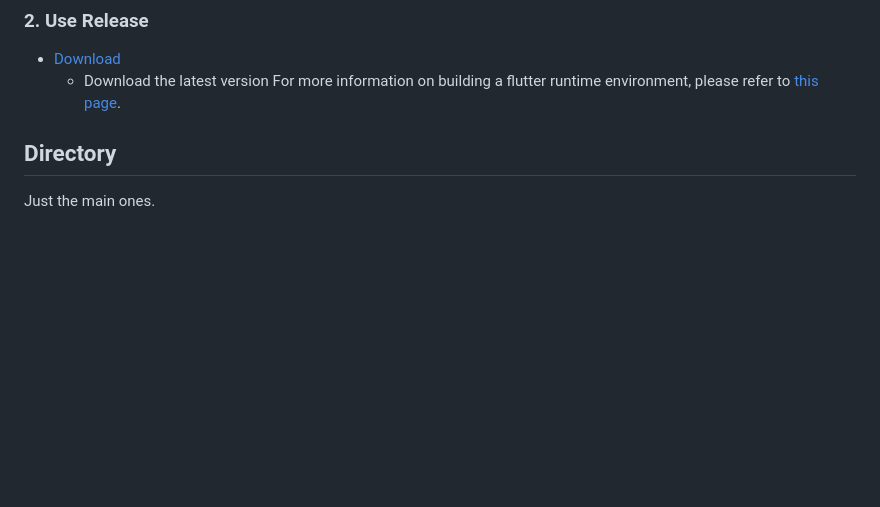
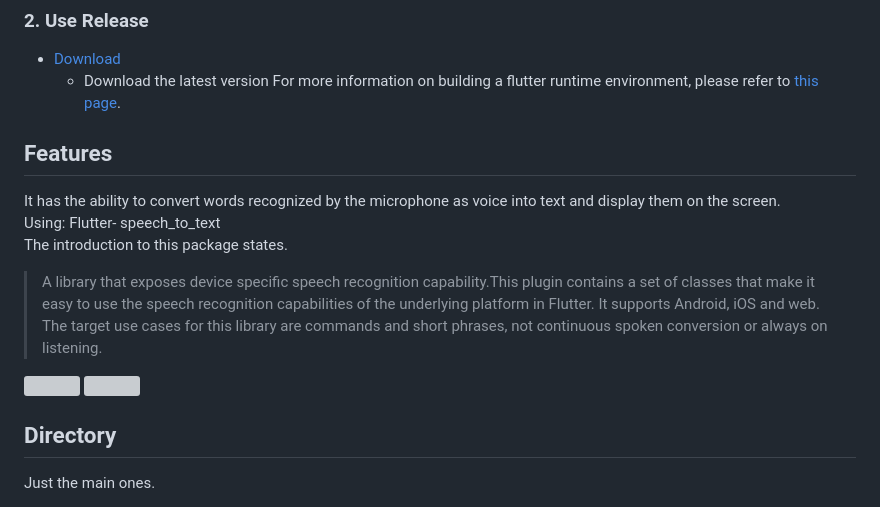
Before and after one commit to wassy310/flutter_stt, a Markdown page: README.md, the part around the change. Rendered like a GitHub page; blank space fills up the shorter version; grey boxes are pictures that could not be loaded.

```diff
--- a/README.md
+++ b/README.md
@@ -15,6 +15,15 @@ For more information on Flutter, please [click here](https://github.com/flutter/
 - [Download](https://github.com/wassy310/flutter_stt/releases)
   - Download the latest version
 For more information on building a flutter runtime environment, please refer to [this page](https://docs.flutter.dev/get-started/install).
+
+## Features
+It has the ability to convert words recognized by the microphone as voice into text and display them on the screen.
+Using: Flutter- speech_to_text
+The introduction to this package states.
+> A library that exposes device specific speech recognition capability.This plugin contains a set of classes that make it easy to use the speech recognition capabilities of the underlying platform in Flutter. It supports Android, iOS and web. The target use cases for this library are commands and short phrases, not continuous spoken conversion or always on listening.
+>
+<img src="https://user-images.githubusercontent.com/74349349/215646173-2c2a4aa1-d0f6-4051-be23-d268e6955e15.png" width="300">
+<img src="https://user-images.githubusercontent.com/74349349/215646195-87bac6fc-ed03-4468-b25c-ab1b4b57e3b2.png" width="300">
 
 ## Directory
 Just the main ones.
```
